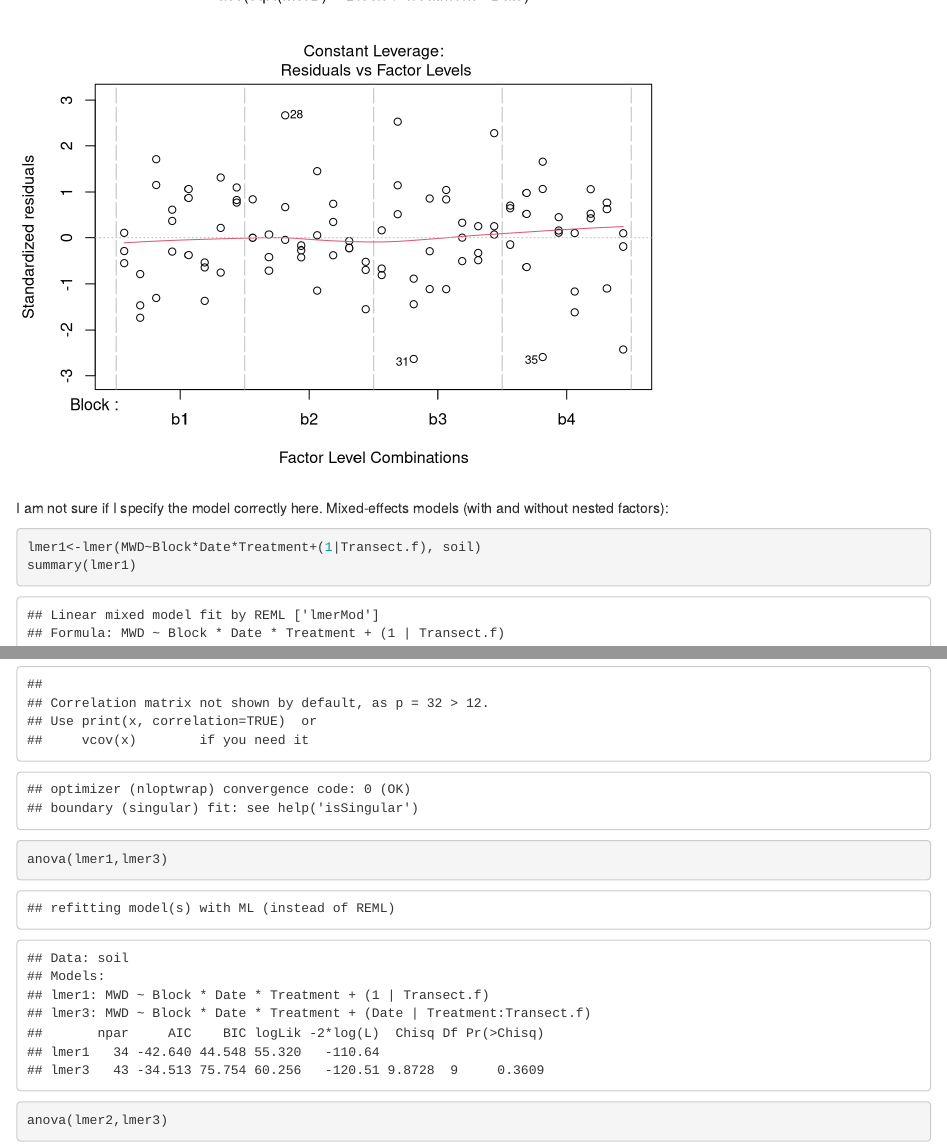
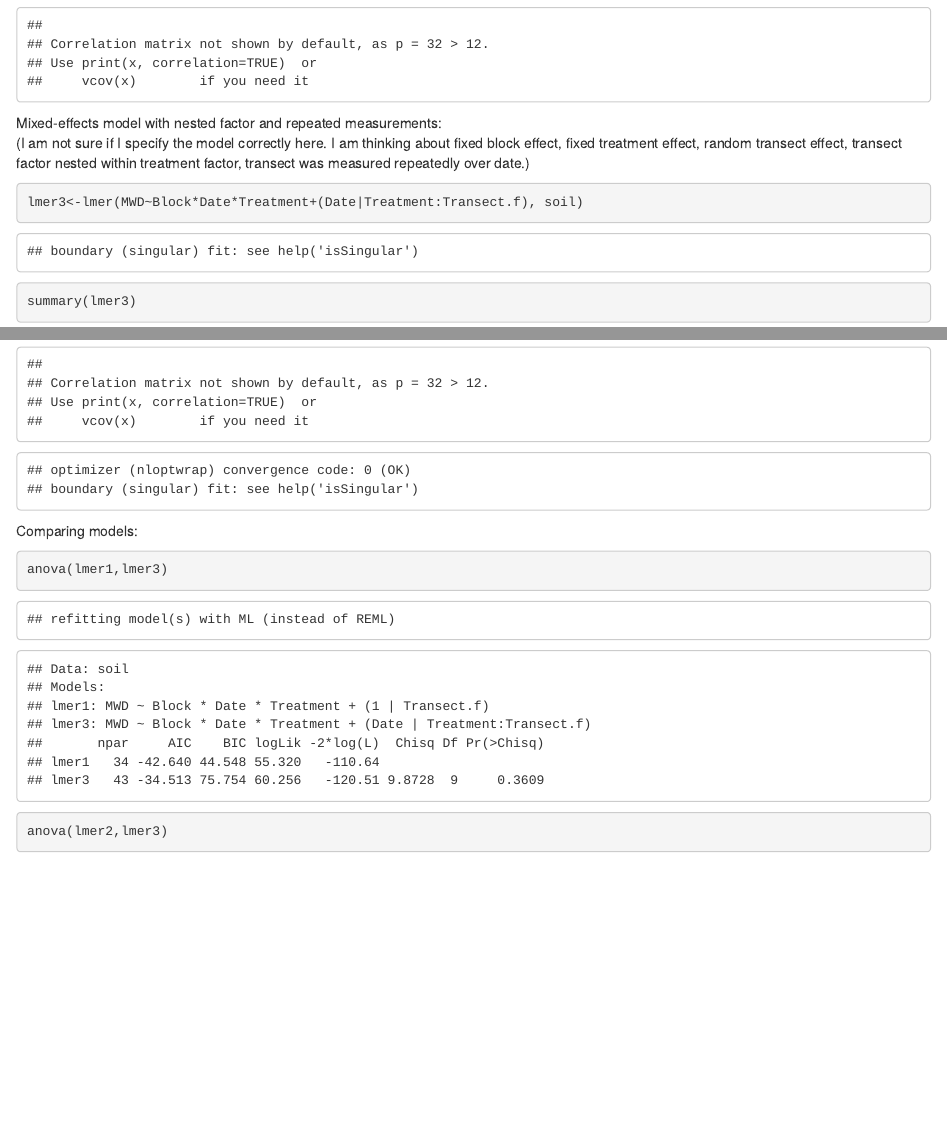
Before and after one commit to qiaoyuet/Impact-of-Biosolids-Mirror-Repo, an R Markdown document (Rscript/initial_soil_script.Rmd): the page in a window 1100 px wide, from 9890 px down before the commit and from 12600 px down after it, and a second part further down, joined at a grey line. Rendered offline with R 4.5, knitr and Pandoc, with nearby package versions.

Commit message:
Initial analysis - impact of biosolids on MWD

````diff
--- a/Rscript/initial_soil_script.Rmd
+++ b/Rscript/initial_soil_script.Rmd
@@ -69,5 +69,3 @@ summary(soil.rbd2)
 plot(soil.rbd2)
 ```
 
-I am not sure if I specify the model correctly here.
-Mixed-effects models (with and without nested factors):
@@ -80,7 +84,13 @@ summary(lmer2)
 
+Mixed-effects model with nested factor and repeated measurements:
+(I am not sure if I specify the model correctly here. I am thinking about fixed block effect, fixed treatment effect, random transect effect, transect factor nested within treatment factor, transect was measured repeatedly over date.)
+```{r}
 lmer3<-lmer(MWD~Block*Date*Treatment+(Date|Treatment:Transect.f), soil)
 summary(lmer3)
+```
 
+Comparing models:
+```{r}
 anova(lmer1,lmer3)
 anova(lmer2,lmer3)
 ```
````
Also changed, not shown: Rscript/initial_soil_script.Rmd (6 more changed lines).
